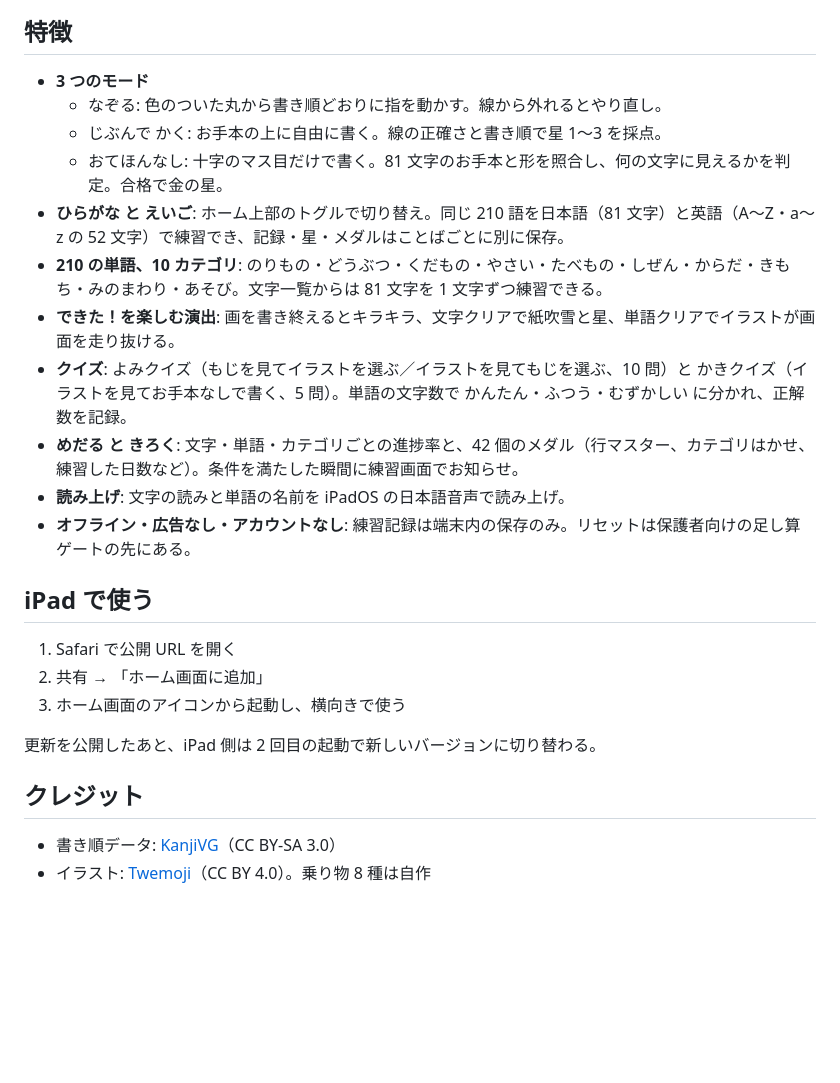
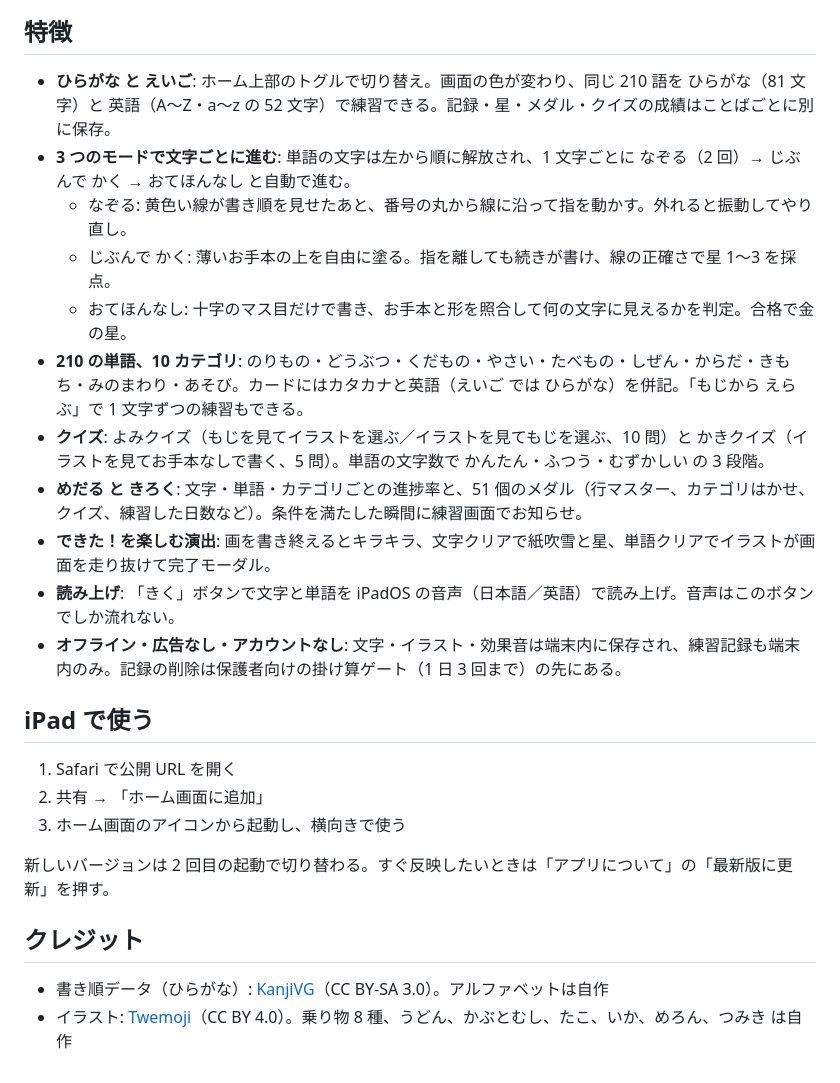
Before and after one commit to oekazuma/kakikaki, a Markdown page: README.md, the part around one of its changes. Rendered like a GitHub page; blank space fills up the shorter version.

```diff
--- a/README.md
+++ b/README.md
@@ -20,16 +22,16 @@
 ## 特徴
 
-- **3 つのモード**
-  - なぞる: 色のついた丸から書き順どおりに指を動かす。線から外れるとやり直し。
-  - じぶんで かく: お手本の上に自由に書く。線の正確さと書き順で星 1〜3 を採点。
-  - おてほんなし: 十字のマス目だけで書く。81 文字のお手本と形を照合し、何の文字に見えるかを判定。合格で金の星。
-- **ひらがな と えいご**: ホーム上部のトグルで切り替え。同じ 210 語を日本語（81 文字）と英語（A〜Z・a〜z の 52 文字）で練習でき、記録・星・メダルはことばごとに別に保存。
-- **210 の単語、10 カテゴリ**: のりもの・どうぶつ・くだもの・やさい・たべもの・しぜん・からだ・きもち・みのまわり・あそび。文字一覧からは 81 文字を 1 文字ずつ練習できる。
-- **できた！を楽しむ演出**: 画を書き終えるとキラキラ、文字クリアで紙吹雪と星、単語クリアでイラストが画面を走り抜ける。
-- **クイズ**: よみクイズ（もじを見てイラストを選ぶ／イラストを見てもじを選ぶ、10 問）と かきクイズ（イラストを見てお手本なしで書く、5 問）。単語の文字数で かんたん・ふつう・むずかしい に分かれ、正解数を記録。
-- **めだる と きろく**: 文字・単語・カテゴリごとの進捗率と、42 個のメダル（行マスター、カテゴリはかせ、練習した日数など）。条件を満たした瞬間に練習画面でお知らせ。
-- **読み上げ**: 文字の読みと単語の名前を iPadOS の日本語音声で読み上げ。
-- **オフライン・広告なし・アカウントなし**: 練習記録は端末内の保存のみ。リセットは保護者向けの足し算ゲートの先にある。
+- **ひらがな と えいご**: ホーム上部のトグルで切り替え。画面の色が変わり、同じ 210 語を ひらがな（81 文字）と 英語（A〜Z・a〜z の 52 文字）で練習できる。記録・星・メダル・クイズの成績はことばごとに別に保存。
+- **3 つのモードで文字ごとに進む**: 単語の文字は左から順に解放され、1 文字ごとに なぞる（2 回）→ じぶんで かく → おてほんなし と自動で進む。
+  - なぞる: 黄色い線が書き順を見せたあと、番号の丸から線に沿って指を動かす。外れると振動してやり直し。
+  - じぶんで かく: 薄いお手本の上を自由に塗る。指を離しても続きが書け、線の正確さで星 1〜3 を採点。
+  - おてほんなし: 十字のマス目だけで書き、お手本と形を照合して何の文字に見えるかを判定。合格で金の星。
+- **210 の単語、10 カテゴリ**: のりもの・どうぶつ・くだもの・やさい・たべもの・しぜん・からだ・きもち・みのまわり・あそび。カードにはカタカナと英語（えいご では ひらがな）を併記。「もじから えらぶ」で 1 文字ずつの練習もできる。
+- **クイズ**: よみクイズ（もじを見てイラストを選ぶ／イラストを見てもじを選ぶ、10 問）と かきクイズ（イラストを見てお手本なしで書く、5 問）。単語の文字数で かんたん・ふつう・むずかしい の 3 段階。
+- **めだる と きろく**: 文字・単語・カテゴリごとの進捗率と、51 個のメダル（行マスター、カテゴリはかせ、クイズ、練習した日数など）。条件を満たした瞬間に練習画面でお知らせ。
+- **できた！を楽しむ演出**: 画を書き終えるとキラキラ、文字クリアで紙吹雪と星、単語クリアでイラストが画面を走り抜けて完了モーダル。
+- **読み上げ**: 「きく」ボタンで文字と単語を iPadOS の音声（日本語／英語）で読み上げ。音声はこのボタンでしか流れない。
+- **オフライン・広告なし・アカウントなし**: 文字・イラスト・効果音は端末内に保存され、練習記録も端末内のみ。記録の削除は保護者向けの掛け算ゲート（1 日 3 回まで）の先にある。
 
 ## iPad で使う
 
@@ -37,9 +39,9 @@
 2. 共有 → 「ホーム画面に追加」
 3. ホーム画面のアイコンから起動し、横向きで使う
 
-更新を公開したあと、iPad 側は 2 回目の起動で新しいバージョンに切り替わる。
+新しいバージョンは 2 回目の起動で切り替わる。すぐ反映したいときは「アプリについて」の「最新版に更新」を押す。
 
 ## クレジット
 
-- 書き順データ: [KanjiVG](https://kanjivg.tagaini.net)（CC BY-SA 3.0）
-- イラスト: [Twemoji](https://github.com/jdecked/twemoji)（CC BY 4.0）。乗り物 8 種は自作
+- 書き順データ（ひらがな）: [KanjiVG](https://kanjivg.tagaini.net)（CC BY-SA 3.0）。アルファベットは自作
+- イラスト: [Twemoji](https://github.com/jdecked/twemoji)（CC BY 4.0）。乗り物 8 種、うどん、かぶとむし、たこ、いか、めろん、つみき は自作
```
Also changed, not shown: other parts of README.md (+5 -3 lines), docs/images/home.png, docs/images/practice.png, docs/images/quiz.png (added).
